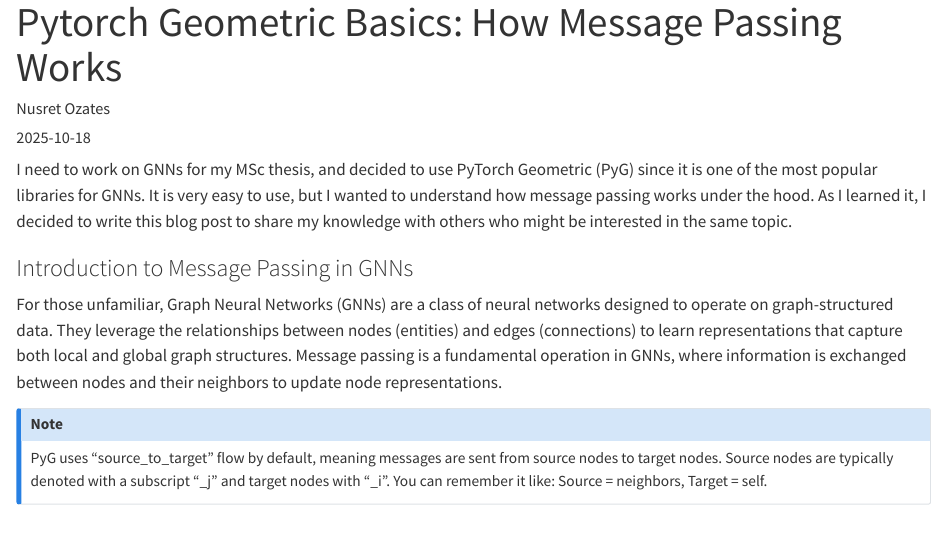
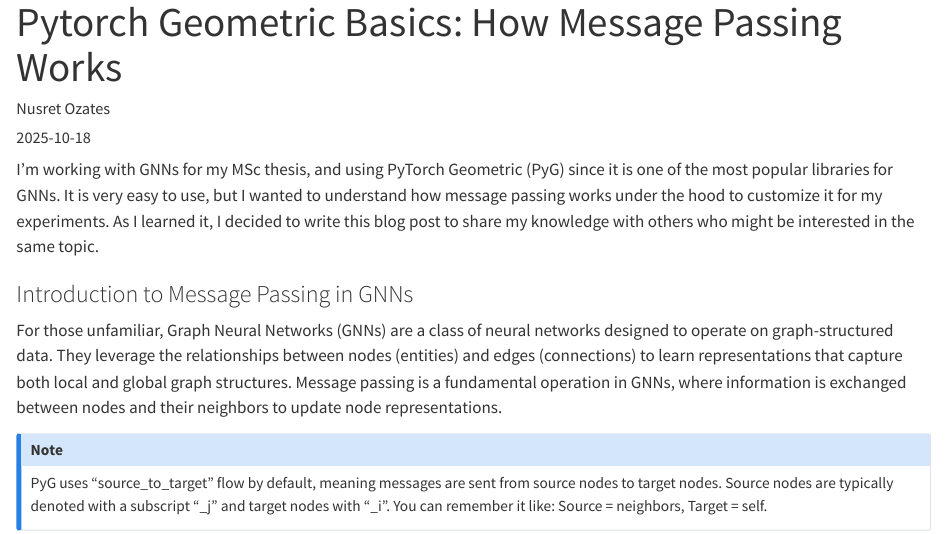
Before and after one commit to NusretOzates/NusretOzates.github.io, a Quarto document (posts/gnn_basics/index.qmd): the page in a window 1100 px wide, from its top. Rendered offline with R 4.5, knitr and Pandoc in place of Quarto, with nearby package versions.

Commit message:
Grammar fixes

```diff
--- a/posts/gnn_basics/index.qmd
+++ b/posts/gnn_basics/index.qmd
@@ -6,8 +6,9 @@
 image: "gnn.png"
 ---
 
-I need to work on GNNs for my MSc thesis, and decided to use PyTorch Geometric (PyG) since it is one of the most popular libraries for GNNs.
-It is very easy to use, but I wanted to understand how message passing works under the hood. As I learned it, I decided to write this blog post to share my knowledge with others who might be interested in the same topic.
+I'm working with GNNs for my MSc thesis, and using PyTorch Geometric (PyG) since it is one of the most popular libraries for GNNs.
+It is very easy to use, but I wanted to understand how message passing works under the hood to customize it for my experiments.
+As I learned it, I decided to write this blog post to share my knowledge with others who might be interested in the same topic.
 
 ### Introduction to Message Passing in GNNs
 
```
